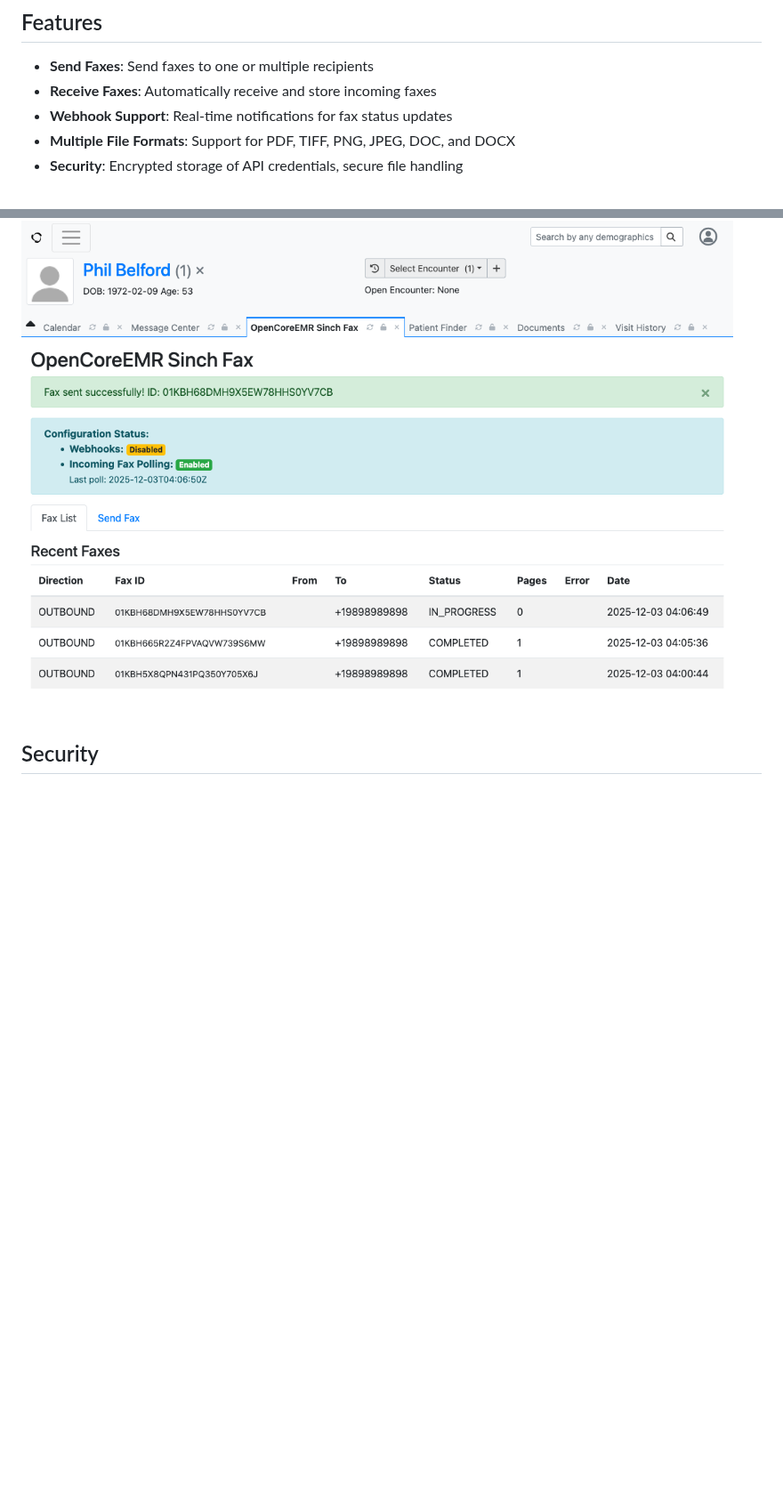
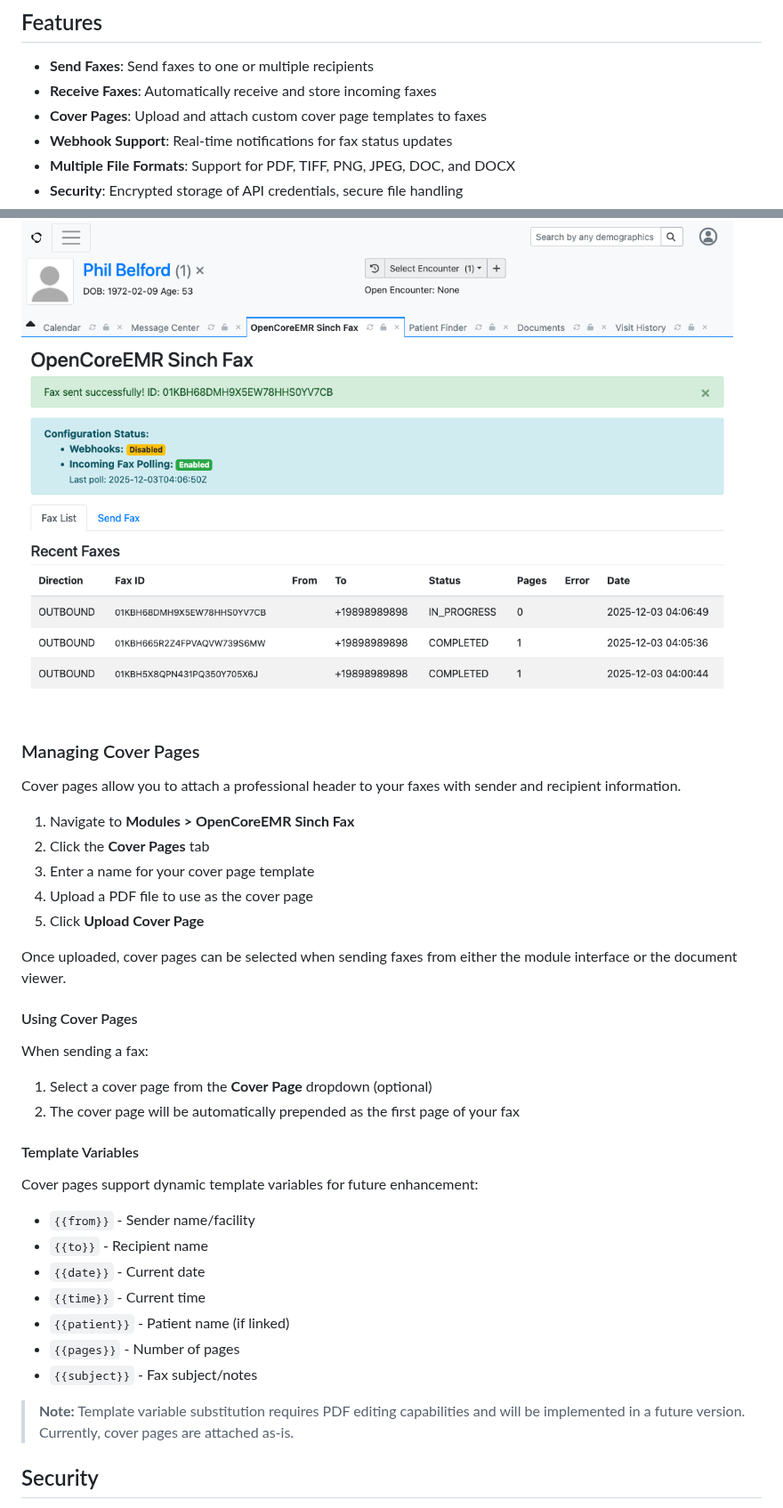
Before and after one commit to openCoreEMR/oce-module-sinch-fax, a Markdown page: README.md, 2 parts joined by grey strips. Shown at 89% size. GitHub-like rendering; blank space fills up the shorter version.

Commit message:
Add documentation for cover pages feature
Co-authored-by: kojiromike <1566303+kojiromike@users.noreply.github.com>

```diff
--- a/README.md
+++ b/README.md
@@ -6,6 +6,7 @@ A secure fax integration module for OpenEMR using the Sinch Fax API.
 
 - **Send Faxes**: Send faxes to one or multiple recipients
 - **Receive Faxes**: Automatically receive and store incoming faxes
+- **Cover Pages**: Upload and attach custom cover page templates to faxes
 - **Webhook Support**: Real-time notifications for fax status updates
 - **Multiple File Formats**: Support for PDF, TIFF, PNG, JPEG, DOC, and DOCX
 - **Security**: Encrypted storage of API credentials, secure file handling
@@ -110,6 +111,37 @@ Upon successful submission, you'll receive a fax ID that can be used to track th
 
 ![Fax List](.docs/screenshots/fax-list.png)
 
+### Managing Cover Pages
+
+Cover pages allow you to attach a professional header to your faxes with sender and recipient information.
+
+1. Navigate to **Modules > OpenCoreEMR Sinch Fax**
+2. Click the **Cover Pages** tab
+3. Enter a name for your cover page template
+4. Upload a PDF file to use as the cover page
+5. Click **Upload Cover Page**
+
+Once uploaded, cover pages can be selected when sending faxes from either the module interface or the document viewer.
+
+#### Using Cover Pages
+
+When sending a fax:
+1. Select a cover page from the **Cover Page** dropdown (optional)
+2. The cover page will be automatically prepended as the first page of your fax
+
+#### Template Variables
+
+Cover pages support dynamic template variables for future enhancement:
+- `{{from}}` - Sender name/facility
+- `{{to}}` - Recipient name
+- `{{date}}` - Current date
+- `{{time}}` - Current time
+- `{{patient}}` - Patient name (if linked)
+- `{{pages}}` - Number of pages
+- `{{subject}}` - Fax subject/notes
+
+> **Note:** Template variable substitution requires PDF editing capabilities and will be implemented in a future version. Currently, cover pages are attached as-is.
+
 ## Security
 
 - API credentials are encrypted in the database
```
Also changed, not shown: DEVELOPMENT.md (+35 -4 lines).
